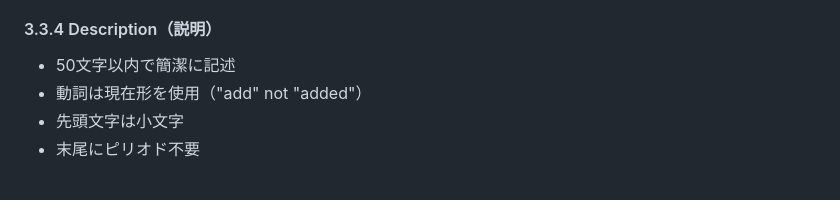
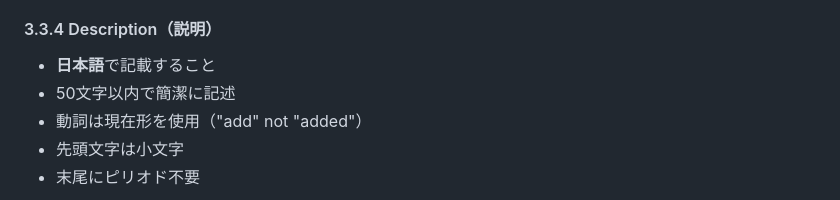
Before and after one commit to TIMMY-WEST/stock-data-microservices, a Markdown page: docs/00_project_overview/developer_guide.md, the part around the change. Rendered like a GitHub page.

```diff
--- a/docs/00_project_overview/developer_guide.md
+++ b/docs/00_project_overview/developer_guide.md
@@ -130,6 +130,7 @@ main (本番用)
 - **docker**: Docker設定関連
 
 #### 3.3.4 Description（説明）
+- **日本語**で記載すること
 - 50文字以内で簡潔に記述
 - 動詞は現在形を使用（"add" not "added"）
 - 先頭文字は小文字
```
